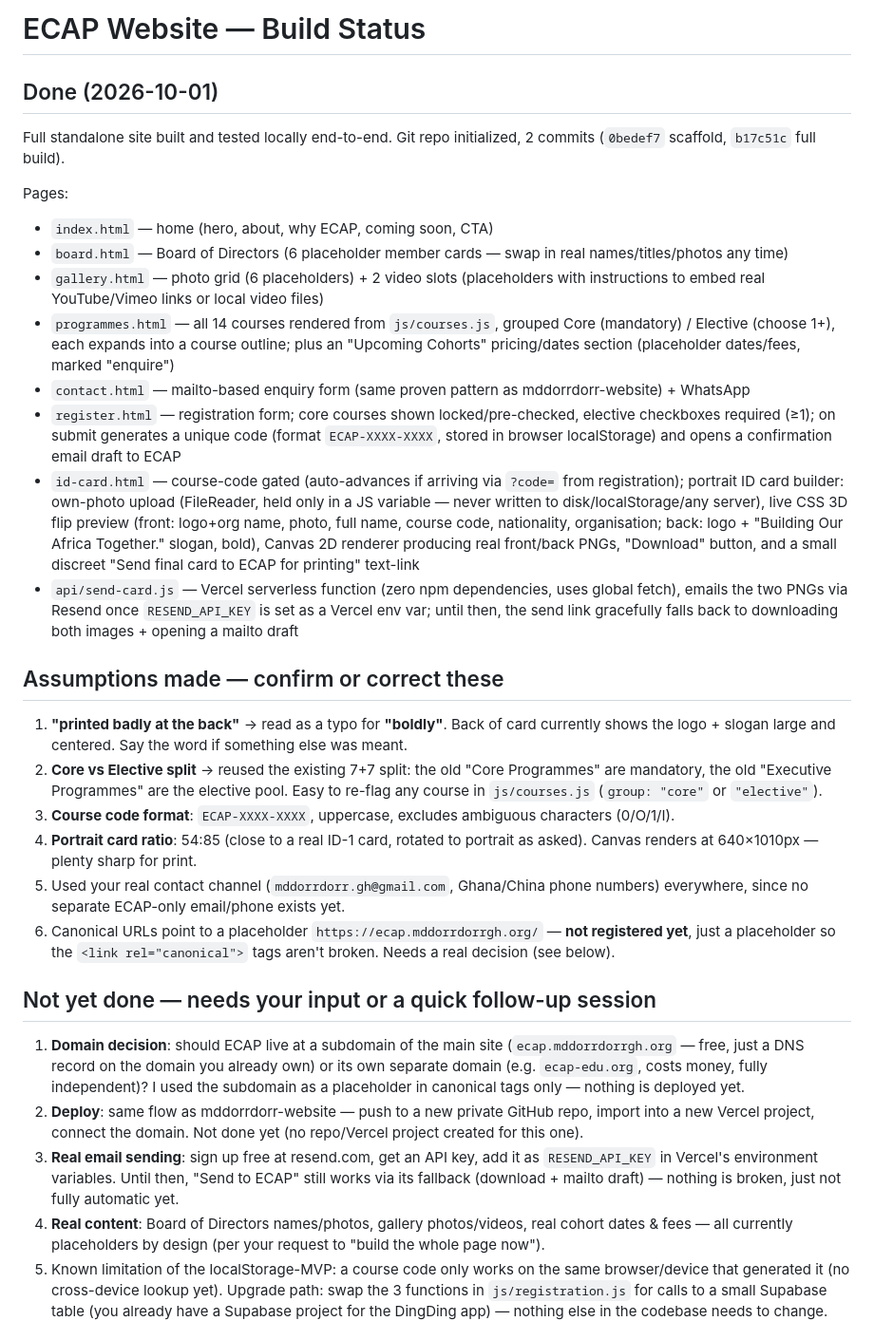
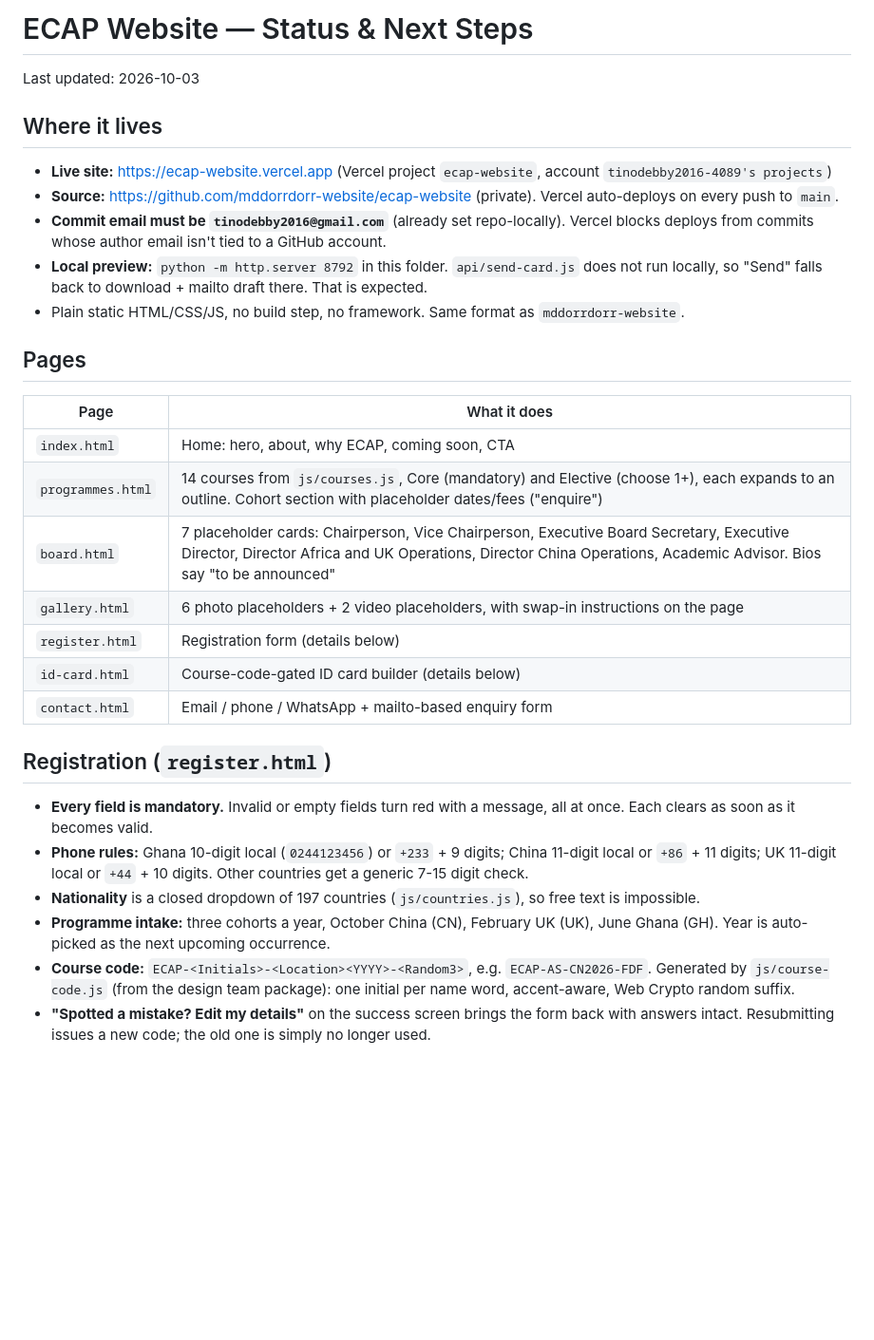
Before and after one commit to mddorrdorr-website/ecap-website, a Markdown page: NEXT_STEPS.md, the part around one of its changes. Shown at 95% size. GitHub-like rendering; blank space fills up the shorter version.

Commit message:
Update NEXT_STEPS.md to reflect the live deployment, email sending and recent changes
Co-Authored-By: Claude Sonnet 5.5 <noreply@anthropic.com>

```diff
--- a/NEXT_STEPS.md
+++ b/NEXT_STEPS.md
@@ -1,31 +1,30 @@
-# ECAP Website — Build Status
+# ECAP Website — Status & Next Steps
 
-## Done (2026-10-01)
-Full standalone site built and tested locally end-to-end. Git repo initialized,
-2 commits (`0bedef7` scaffold, `b17c51c` full build).
+Last updated: 2026-10-03
 
-Pages:
-- `index.html` — home (hero, about, why ECAP, coming soon, CTA)
-- `board.html` — Board of Directors (6 placeholder member cards — swap in real names/titles/photos any time)
-- `gallery.html` — photo grid (6 placeholders) + 2 video slots (placeholders with instructions to embed real YouTube/Vimeo links or local video files)
-- `programmes.html` — all 14 courses rendered from `js/courses.js`, grouped Core (mandatory) / Elective (choose 1+), each expands into a course outline; plus an "Upcoming Cohorts" pricing/dates section (placeholder dates/fees, marked "enquire")
-- `contact.html` — mailto-based enquiry form (same proven pattern as mddorrdorr-website) + WhatsApp
-- `register.html` — registration form; core courses shown locked/pre-checked, elective checkboxes required (≥1); on submit generates a unique code (format `ECAP-XXXX-XXXX`, stored in browser localStorage) and opens a confirmation email draft to ECAP
-- `id-card.html` — course-code gated (auto-advances if arriving via `?code=` from registration); portrait ID card builder: own-photo upload (FileReader, held only in a JS variable — never written to disk/localStorage/any server), live CSS 3D flip preview (front: logo+org name, photo, full name, course code, nationality, organisation; back: logo + "Building Our Africa Together." slogan, bold), Canvas 2D renderer producing real front/back PNGs, "Download" button, and a small discreet "Send final card to ECAP for printing" text-link
-- `api/send-card.js` — Vercel serverless function (zero npm dependencies, uses global fetch), emails the two PNGs via Resend once `RESEND_API_KEY` is set as a Vercel env var; until then, the send link gracefully falls back to downloading both images + opening a mailto draft
+## Where it lives
+- **Live site:** https://ecap-website.vercel.app (Vercel project `ecap-website`, account `tinodebby2016-4089's projects`)
+- **Source:** https://github.com/mddorrdorr-website/ecap-website (private). Vercel auto-deploys on every push to `main`.
+- **Commit email must be `tinodebby2016@gmail.com`** (already set repo-locally). Vercel blocks deploys from commits whose author email isn't tied to a GitHub account.
+- **Local preview:** `python -m http.server 8792` in this folder. `api/send-card.js` does not run locally, so "Send" falls back to download + mailto draft there. That is expected.
+- Plain static HTML/CSS/JS, no build step, no framework. Same format as `mddorrdorr-website`.
 
-## Assumptions made — confirm or correct these
-1. **"printed badly at the back"** → read as a typo for **"boldly"**. Back of card currently shows the logo + slogan large and centered. Say the word if something else was meant.
-2. **Core vs Elective split** → reused the existing 7+7 split: the old "Core Programmes" are mandatory, the old "Executive Programmes" are the elective pool. Easy to re-flag any course in `js/courses.js` (`group: "core"` or `"elective"`).
-3. **Course code format**: `ECAP-XXXX-XXXX`, uppercase, excludes ambiguous characters (0/O/1/I).
-4. **Portrait card ratio**: 54:85 (close to a real ID-1 card, rotated to portrait as asked). Canvas renders at 640×1010px — plenty sharp for print.
-5. Used your real contact channel (`mddorrdorr.gh@gmail.com`, Ghana/China phone numbers) everywhere, since no separate ECAP-only email/phone exists yet.
-6. Canonical URLs point to a placeholder `https://ecap.mddorrdorrgh.org/` — **not registered yet**, just a placeholder so the `<link rel="canonical">` tags aren't broken. Needs a real decision (see below).
+## Pages
+| Page | What it does |
+|---|---|
+| `index.html` | Home: hero, about, why ECAP, coming soon, CTA |
+| `programmes.html` | 14 courses from `js/courses.js`, Core (mandatory) and Elective (choose 1+), each expands to an outline. Cohort section with placeholder dates/fees ("enquire") |
+| `board.html` | 7 placeholder cards: Chairperson, Vice Chairperson, Executive Board Secretary, Executive Director, Director Africa and UK Operations, Director China Operations, Academic Advisor. Bios say "to be announced" |
+| `gallery.html` | 6 photo placeholders + 2 video placeholders, with swap-in instructions on the page |
+| `register.html` | Registration form (details below) |
+| `id-card.html` | Course-code-gated ID card builder (details below) |
+| `contact.html` | Email / phone / WhatsApp + mailto-based enquiry form |
 
-## Not yet done — needs your input or a quick follow-up session
-1. **Domain decision**: should ECAP live at a subdomain of the main site (`ecap.mddorrdorrgh.org` — free, just a DNS record on the domain you already own) or its own separate domain (e.g. `ecap-edu.org`, costs money, fully independent)? I used the subdomain as a placeholder in canonical tags only — nothing is deployed yet.
-2. **Deploy**: same flow as mddorrdorr-website — push to a new private GitHub repo, import into a new Vercel project, connect the domain. Not done yet (no repo/Vercel project created for this one).
-3. **Real email sending**: sign up free at resend.com, get an API key, add it as `RESEND_API_KEY` in Vercel's environment variables. Until then, "Send to ECAP" still works via its fallback (download + mailto draft) — nothing is broken, just not fully automatic yet.
-4. **Real content**: Board of Directors names/photos, gallery photos/videos, real cohort dates & fees — all currently placeholders by design (per your request to "build the whole page now").
-5. Known limitation of the localStorage-MVP: a course code only works on the same browser/device that generated it (no cross-device lookup yet). Upgrade path: swap the 3 functions in `js/registration.js` for calls to a small Supabase table (you already have a Supabase project for the DingDing app) — nothing else in the codebase needs to change.
+## Registration (`register.html`)
+- **Every field is mandatory.** Invalid or empty fields turn red with a message, all at once. Each clears as soon as it becomes valid.
+- **Phone rules:** Ghana 10-digit local (`0244123456`) or `+233` + 9 digits; China 11-digit local or `+86` + 11 digits; UK 11-digit local or `+44` + 10 digits. Other countries get a generic 7-15 digit check.
+- **Nationality** is a closed dropdown of 197 countries (`js/countries.js`), so free text is impossible.
+- **Programme intake:** three cohorts a year, October China (CN), February UK (UK), June Ghana (GH). Year is auto-picked as the next upcoming occurrence.
+- **Course code:** `ECAP-<Initials>-<Location><YYYY>-<Random3>`, e.g. `ECAP-AS-CN2026-FDF`. Generated by `js/course-code.js` (from the design team package): one initial per name word, accent-aware, Web Crypto random suffix.
+- **"Spotted a mistake? Edit my details"** on the success screen brings the form back with answers intact. Resubmitting issues a new code; the old one is simply no longer used.
 
```
Also changed, not shown: other parts of NEXT_STEPS.md (+21 -2 lines).
